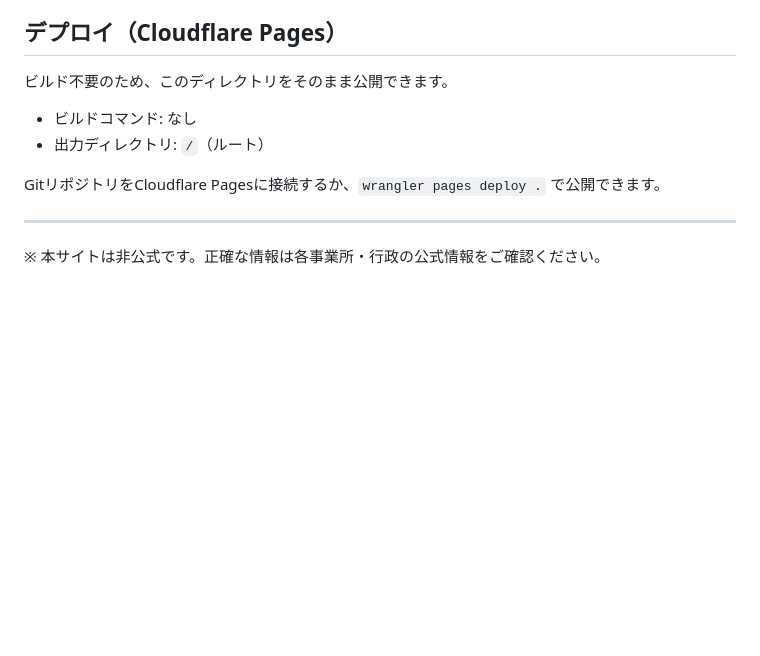
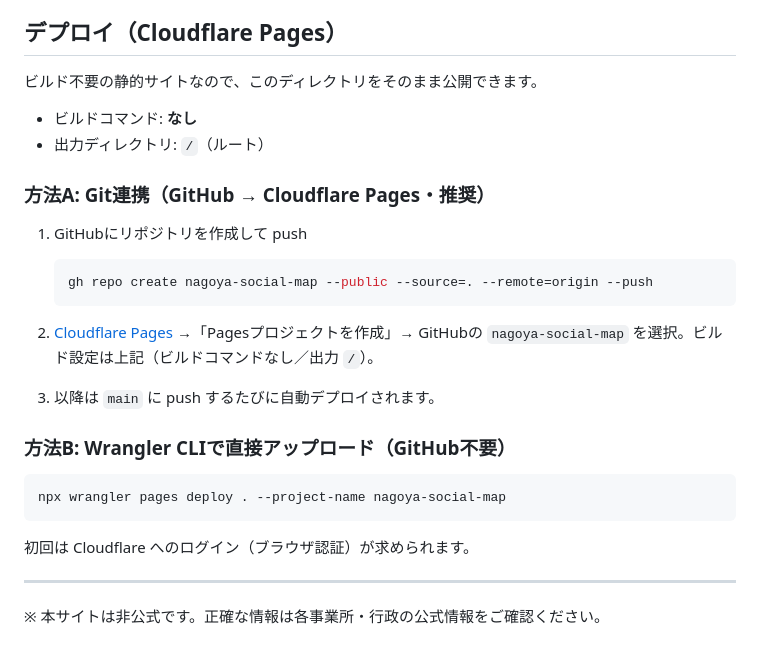
Before and after one commit to chidaeg/nagoya-social-map, a Markdown page: README.md, the part around the change. GitHub-like rendering; blank space fills up the shorter version.

Commit message:
READMEにCloudflare Pagesデプロイ手順(Git連携/Wrangler)を追記
Co-Authored-By: Claude Opus 4.8 <noreply@anthropic.com>

````diff
--- a/README.md
+++ b/README.md
@@ -88,12 +88,30 @@ node scripts/build-data.js 202509   # 版(YYYYMM)を指定して生成
 
 ## デプロイ（Cloudflare Pages）
 
-ビルド不要のため、このディレクトリをそのまま公開できます。
+ビルド不要の静的サイトなので、このディレクトリをそのまま公開できます。
 
-- ビルドコマンド: なし
+- ビルドコマンド: **なし**
 - 出力ディレクトリ: `/`（ルート）
 
-GitリポジトリをCloudflare Pagesに接続するか、`wrangler pages deploy .` で公開できます。
+### 方法A: Git連携（GitHub → Cloudflare Pages・推奨）
+
+1. GitHubにリポジトリを作成して push
+
+   ```bash
+   gh repo create nagoya-social-map --public --source=. --remote=origin --push
+   ```
+
+2. [Cloudflare Pages](https://dash.cloudflare.com/) →「Pagesプロジェクトを作成」→
+   GitHubの `nagoya-social-map` を選択。ビルド設定は上記（ビルドコマンドなし／出力 `/`）。
+3. 以降は `main` に push するたびに自動デプロイされます。
+
+### 方法B: Wrangler CLIで直接アップロード（GitHub不要）
+
+```bash
+npx wrangler pages deploy . --project-name nagoya-social-map
+```
+
+初回は Cloudflare へのログイン（ブラウザ認証）が求められます。
 
 ---
 
````
